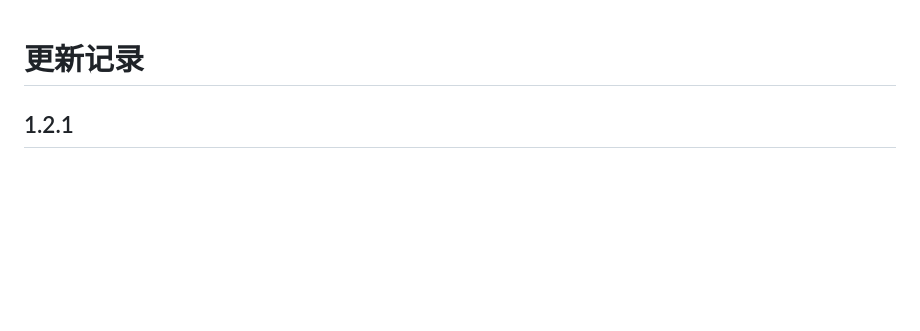
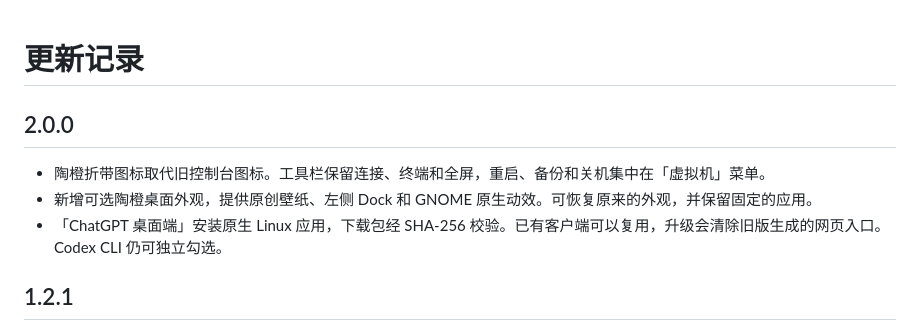
Before and after one commit to Jinmy414/WSL-Ubuntu, a Markdown page: CHANGELOG.md, the part around the change. Drawn GitHub-style; blank space fills up the shorter version.

```diff
--- a/CHANGELOG.md
+++ b/CHANGELOG.md
@@ -1,4 +1,10 @@
 # 更新记录
+
+## 2.0.0
+
+- 陶橙折带图标取代旧控制台图标。工具栏保留连接、终端和全屏，重启、备份和关机集中在「虚拟机」菜单。
+- 新增可选陶橙桌面外观，提供原创壁纸、左侧 Dock 和 GNOME 原生动效。可恢复原来的外观，并保留固定的应用。
+- 「ChatGPT 桌面端」安装原生 Linux 应用，下载包经 SHA-256 校验。已有客户端可以复用，升级会清除旧版生成的网页入口。Codex CLI 仍可独立勾选。
 
 ## 1.2.1
 
```
Also changed, not shown: README.md (+12 -6 lines), docs/installation.md (+16 -0 lines), docs/installer-pages.jpg (added).
